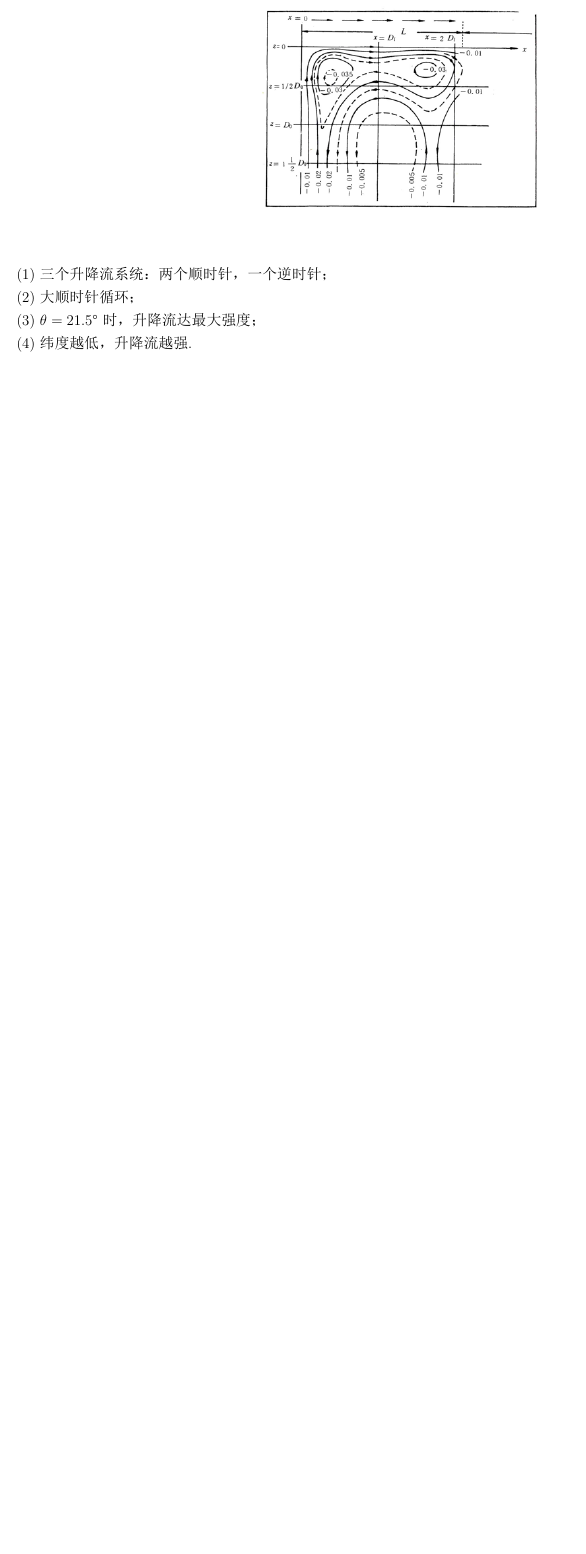
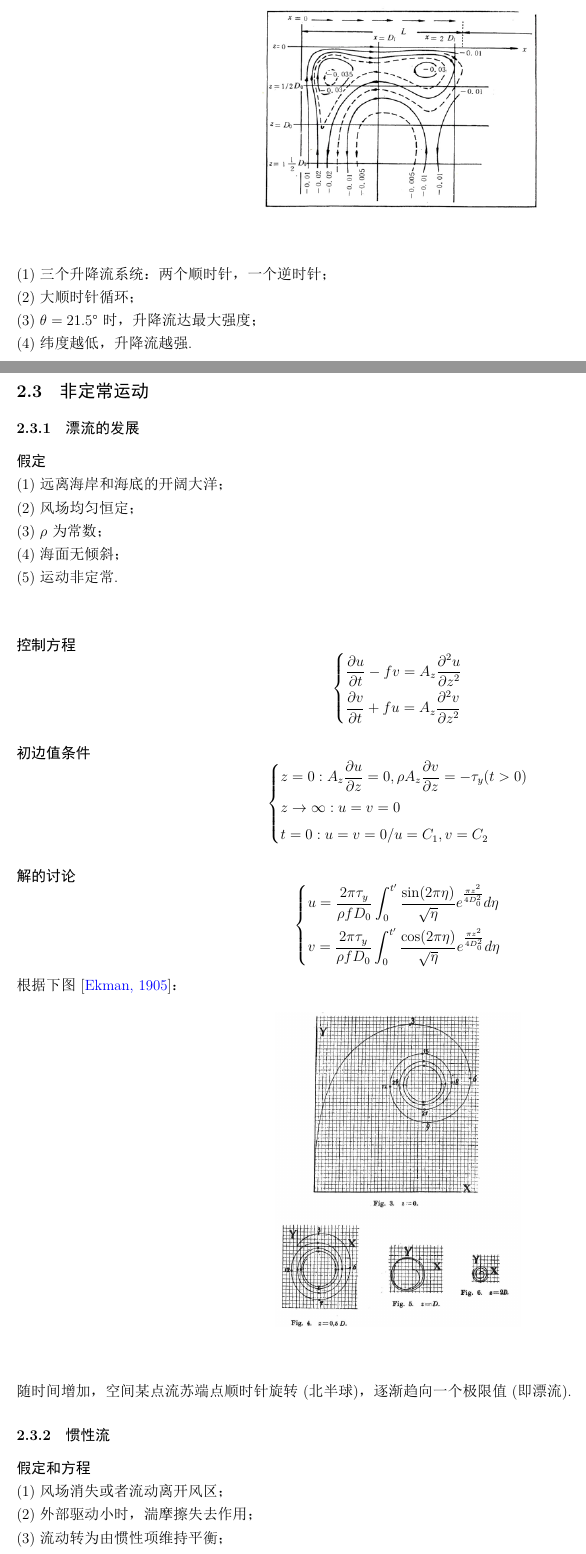
Before and after one commit to Cuiyingzhe/OUC-Physical-Oceanography-Notes, a LaTeX document (notes.tex): part of page 14 of 15 before the commit and two parts of pages 14 and 15 of 16 after it, the two joined at a grey line, cut so that both start at the same text, the shorter picture padded with empty space. The pictures show the PDF file notes.pdf that the author committed with the source.

Commit message:
20200709

```diff
--- a/notes.tex
+++ b/notes.tex
@@ -678,4 +678,55 @@
     (2) 大顺时针循环；\\
     (3) $\theta=21.5°$时，升降流达最大强度；\\
     (4) 纬度越低，升降流越强.
-    \bibliographystyle{ieeetr}
+    \subsection{非定常运动}
+    \subsubsection{漂流的发展}
+    \paragraph{假定}~{} \\
+    (1) 远离海岸和海底的开阔大洋；\\
+    (2) 风场均匀恒定；\\
+    (3) $\rho$为常数；\\
+    (4) 海面无倾斜；\\
+    (5) 运动非定常.\\
+    \paragraph{控制方程}~{}
+    \[
+        \left\{
+        \begin{aligned}
+            &\frac{\partial u}{\partial t}-f v=A_{z} \frac{\partial^{2} u}{\partial z^{2}}\\
+            &\frac{\partial v}{\partial t}+f u=A_{z} \frac{\partial^{2} v}{\partial z^{2}}
+        \end{aligned}
+        \right.
+    \]
+    \paragraph{初边值条件}~{}
+    \[
+        \left\{
+        \begin{aligned}
+            &z=0:A_z\frac{\partial u}{\partial z}=0,\rho A_z\frac{\partial v}{\partial z}=-\tau_y(t>0)\\
+            &z\rightarrow\infty:u=v=0\\
+            &t=0:u=v=0/u=C_1,v=C_2
+        \end{aligned}
+        \right.
+    \]
+    \paragraph{解的讨论}~{}
+    \[
+        \left\{
+        \begin{aligned}
+            &u=\frac{2 \pi \tau_{y}}{\rho f D_{0}} \int_{0}^{t^{\prime}} \frac{\sin (2 \pi \eta)}{\sqrt{\eta}} e^{\frac{\pi z^2}{4 D_{0}^{2}}} d \eta \\
+            &v=\frac{2 \pi \tau_{y}}{\rho f D_{0}} \int_{0}^{t^{\prime}} \frac{\cos (2 \pi \eta)}{\sqrt{\eta}} e^{\frac{\pi z^2}{4 D_{0}^{2}}} d \eta
+        \end{aligned}
+        \right.
+    \]
+    根据下图\cite{Ekman}：
+    \begin{figure}[H]
+        \centering \includegraphics[width=7cm]{12.eps}
+        \caption*{}
+    \end{figure}
+    随时间增加，空间某点流苏端点顺时针旋转(北半球)，逐渐趋向一个极限值(即漂流).
+    \subsubsection{惯性流}
+    \paragraph{假定和方程}~{} \\
+    (1) 风场消失或者流动离开风区；\\
+    (2) 外部驱动小时，湍摩擦失去作用；\\
+    (3) 流动转为由惯性项维持平衡；\\
+    (4) 强制流动转变为自由流动.\\
+    \begin{numcases}{}
+        \frac{du}{dt}-fv=0 \label{ic1}\\
+        \frac{dv}{dt}+fu=0 \label{ic2}
+    \end{numcases}
@@ -681,0 +749,3 @@
+            \left\{\begin{aligned}&y-\left(y^{\prime}-\frac{u^{\prime}}{f}\right)=\frac{u}{f}\\ &x-\left(x^{\prime}+\frac{v^{\prime}}{f}\right)=-\frac{v}{f}\end{aligned}\right.\\
+            &\Rightarrow\boxed{\left(y-y_{0}\right)^{2}+\left(x-x_{0}\right)^{2}=\frac{1}{f^{2}}\left(u^{2}+v^{2}\right)=\frac{v^{2}}{f^{2}}=r^{2}}
+        \end{aligned}
@@ -681,0 +759 @@
+        T_{i}=\frac{2 \pi r}{V_{0}}=\frac{2 \pi r}{f r}=\frac{2 \pi}{f}=\frac{\pi}{\omega \sin \varphi}
```
Also changed, not shown: figures/12.eps (added), figures/12.png (added), notes.bbl, notes.pdf, notes.tex (49 more changed lines), 6 other files.
